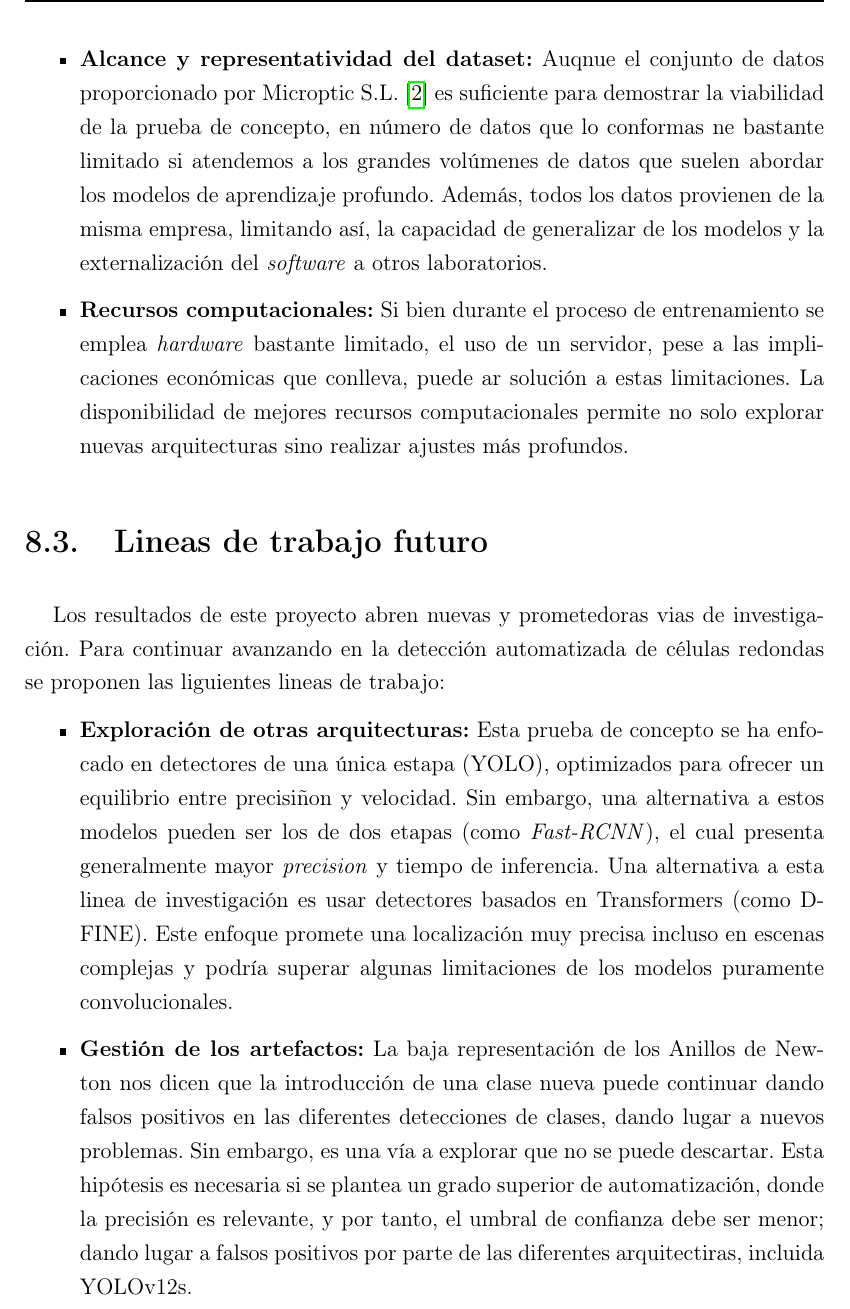
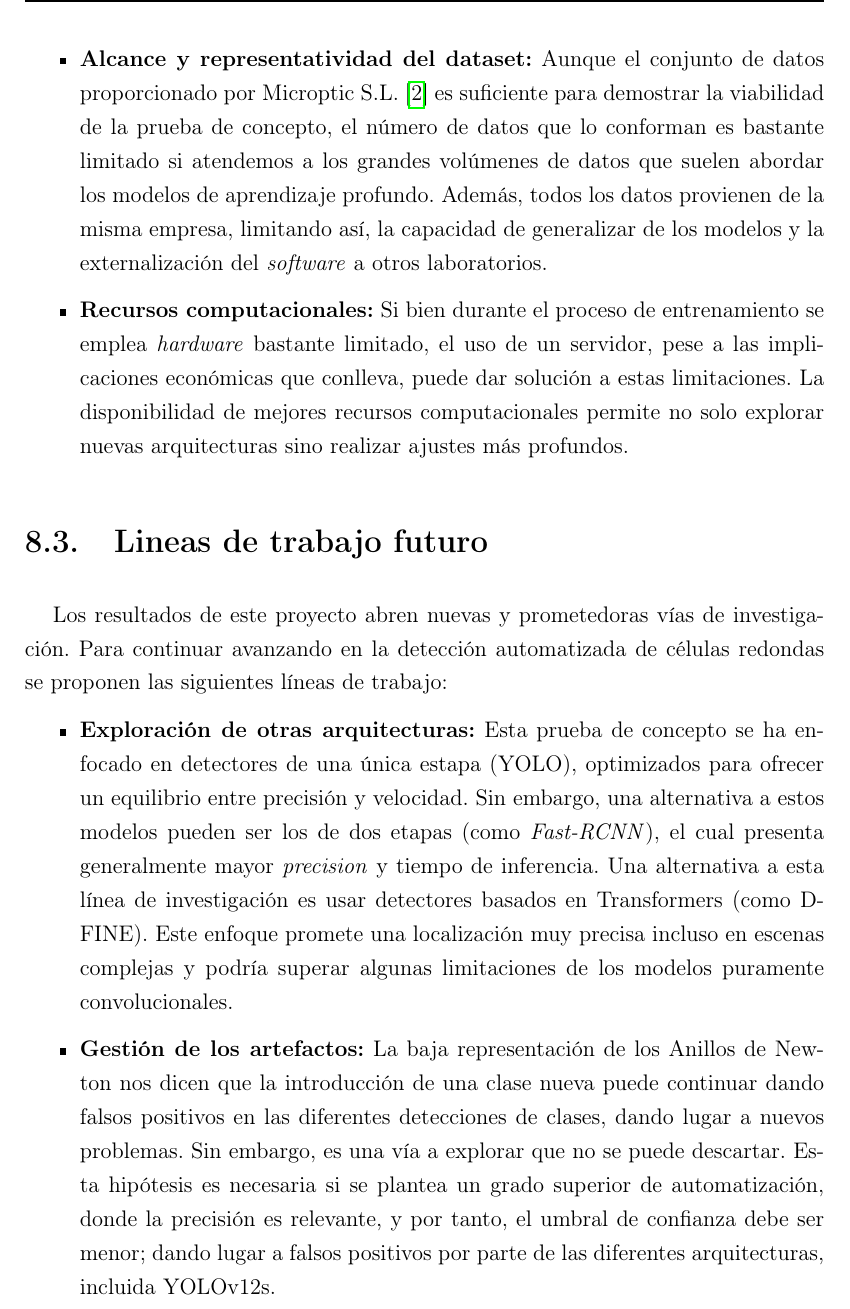
Before and after one commit to AigarciabFabero/TFM, a LaTeX thesis (05.MemoriaFinalTrabajo/Plantilla_TFM_MURIA/Principal.tex): part of page 68 of 102, cut so that both start at the same text. Compiled offline with pdfLaTeX.

Commit message:
Correcciones ortográficas en los 2/3 de conclusiones

```diff
--- a/05.MemoriaFinalTrabajo/Plantilla_TFM_MURIA/Principal.tex
+++ b/05.MemoriaFinalTrabajo/Plantilla_TFM_MURIA/Principal.tex
@@ -1854,28 +1854,28 @@ A pesar de los buenos resultados, es importante reconocer las limitaciones inher
   Esta ambigüedad en el \textit{ground truth} supone una limitación en el rendimiento máximo a alcanzar por cualquier modelo.
   \item \textbf{Heterogeneidad de la clase "célula redonda":} Las "células redondas" no se abordan como una única categoría sino que agrupa un conjunto heterogéneo de diferentes células. Esto simplifica el problema de detección pero se pierde información valiosa
   que una clasificación más detallada podría proporcionar.
-  \item \textbf{Alcance y representatividad del dataset:} Auqnue el conjunto de datos proporcionado por Microptic S.L. \cite{microptic} es suficiente para demostrar la viabilidad de la prueba de concepto,
-  en número de datos que lo conformas ne bastante limitado si atendemos a los grandes volúmenes de datos que suelen abordar los modelos de aprendizaje profundo. Además, todos los datos provienen de la misma empresa, limitando así, la capacidad de generalizar de los modelos
+  \item \textbf{Alcance y representatividad del dataset:} Aunque el conjunto de datos proporcionado por Microptic S.L. \cite{microptic} es suficiente para demostrar la viabilidad de la prueba de concepto,
+  el número de datos que lo conforman es bastante limitado si atendemos a los grandes volúmenes de datos que suelen abordar los modelos de aprendizaje profundo. Además, todos los datos provienen de la misma empresa, limitando así, la capacidad de generalizar de los modelos
   y la externalización del \textit{software} a otros laboratorios.
-  \item \textbf{Recursos computacionales:} Si bien durante el proceso de entrenamiento se emplea \textit{hardware} bastante limitado, el uso de un servidor, pese a las implicaciones económicas que conlleva, puede ar solución a estas limitaciones.
+  \item \textbf{Recursos computacionales:} Si bien durante el proceso de entrenamiento se emplea \textit{hardware} bastante limitado, el uso de un servidor, pese a las implicaciones económicas que conlleva, puede dar solución a estas limitaciones.
   La disponibilidad de mejores recursos computacionales permite no solo explorar nuevas arquitecturas sino realizar ajustes más profundos.
 \end{itemize}
 
 \section{Lineas de trabajo futuro}
 \label{sec:Lineas de trabajo futuro}
 
-Los resultados de este proyecto abren nuevas y prometedoras vias de investigación. Para continuar avanzando en la detección automatizada de células redondas se proponen las liguientes lineas de trabajo:
+Los resultados de este proyecto abren nuevas y prometedoras vías de investigación. Para continuar avanzando en la detección automatizada de células redondas se proponen las siguientes líneas de trabajo:
 
 \begin{itemize}
-  \item \textbf{Exploración de otras arquitecturas:} Esta prueba de concepto se ha enfocado en detectores de una única estapa (YOLO), optimizados para ofrecer un equilibrio entre precisiñon y velocidad. Sin embargo,
-  una alternativa a estos modelos pueden ser los de dos etapas (como \textit{Fast-RCNN}), el cual presenta generalmente mayor \textit{precision} y tiempo de inferencia. Una alternativa a esta linea de investigación es usar detectores basados en Transformers
+  \item \textbf{Exploración de otras arquitecturas:} Esta prueba de concepto se ha enfocado en detectores de una única estapa (YOLO), optimizados para ofrecer un equilibrio entre precisión y velocidad. Sin embargo,
+  una alternativa a estos modelos pueden ser los de dos etapas (como \textit{Fast-RCNN}), el cual presenta generalmente mayor \textit{precision} y tiempo de inferencia. Una alternativa a esta línea de investigación es usar detectores basados en Transformers
   (como D-FINE). Este enfoque promete una localización muy precisa incluso en escenas complejas y podría superar algunas limitaciones de los modelos puramente convolucionales.
   \item \textbf{Gestión de los artefactos:} La baja representación de los Anillos de Newton nos dicen que la introducción de una clase nueva puede continuar dando falsos positivos en las diferentes detecciones de clases, dando lugar
   a nuevos problemas. Sin embargo, es una vía a explorar que no se puede descartar. Esta hipótesis es necesaria si se plantea un grado superior de automatización, donde la precisión es relevante, y por tanto, el umbral de confianza debe ser menor;
-  dando lugar a falsos positivos por parte de las diferentes arquitectiras, incluida YOLOv12s.
+  dando lugar a falsos positivos por parte de las diferentes arquitecturas, incluida YOLOv12s.
   \item \textbf{Enriquecimiento del dataset:} Es bien sabido que la robustez de los modelos depende de la calidad y diversidad de los datos de entrenamiento. Es fundamental continuar ampliando el \textit{dataset} con imágenes procedentes de diferentes condiciones.
   Un conjunto de datos más extenso y heterogéneo no solo mejoraría la capacidad de generalización de los modelos sino que abre las puertas a la detección de otras células.
-  \item \textbf{Evolución y validación de la herramienta web:} La evolución de la herramienta vez debe pasar por la inclusión de nuevos modelos como \textit{Fast-RCNN}. El siguiente paso lógico es desplegar la herramienta web en un entorno de laboratorio real
+  \item \textbf{Evolución y validación de la herramienta web:} La evolución de la herramienta a su vez debe pasar por la inclusión de nuevos modelos como \textit{Fast-RCNN}. El siguiente paso lógico es desplegar la herramienta web en un entorno de laboratorio real
   para obtener el \textit{feedback} directo de los expertos. Se puede implementar una funcionalidad que permita a los especialistas corregir las predicciones del modelo, creando un ciclo de aprendizaje activo donde sus validaciones se utilicen para reentrenar y mejorar continuamente la precisión del sistema.
 \end{itemize}
 
```
Also changed, not shown: 05.MemoriaFinalTrabajo/Plantilla_TFM_MURIA/Principal.tex (2 more changed lines).
